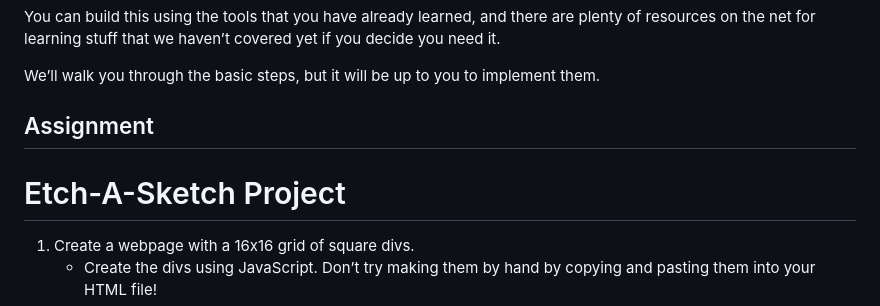
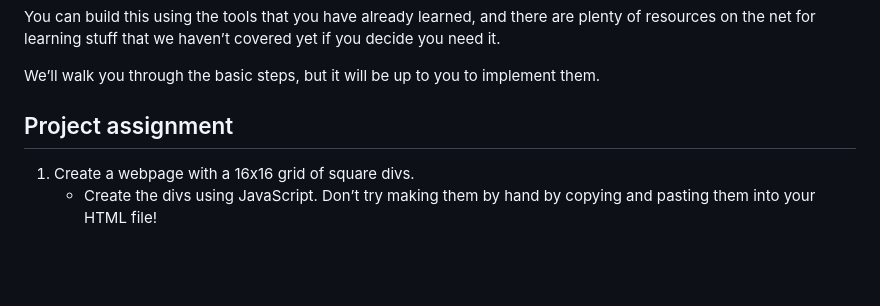
Before and after one commit to SallyFroMilan/Project-Etch-a-Sketch, a Markdown page: README.md, the part around the change. Drawn GitHub-style; blank space fills up the shorter version.

```diff
--- a/README.md
+++ b/README.md
@@ -9,9 +9,7 @@ You can build this using the tools that you have already learned, and there are
 
 We’ll walk you through the basic steps, but it will be up to you to implement them.
 
-## Assignment
-
-# Etch-A-Sketch Project
+## Project assignment
 
 <ol>
 <li>Create a webpage with a 16x16 grid of square divs.</li>
```
